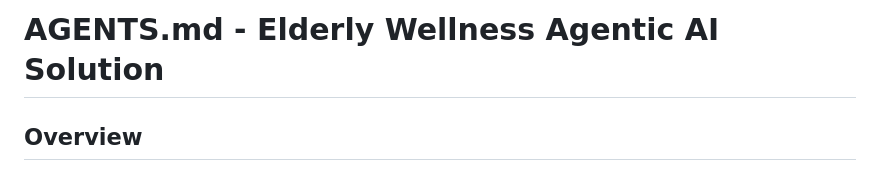
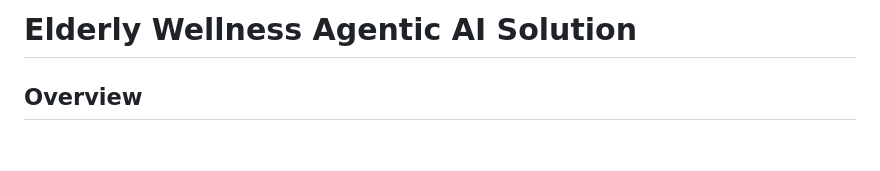
Before and after one commit to tinkerhubcet/CODERECET, a Markdown page: GEMINI.md, the part around the change. Drawn GitHub-style; blank space fills up the shorter version.

```diff
--- a/AGENTS.md
+++ b/GEMINI.md
@@ -1,4 +1,4 @@
-# AGENTS.md - Elderly Wellness Agentic AI Solution
+# Elderly Wellness Agentic AI Solution
 
 ## Overview
 
```
